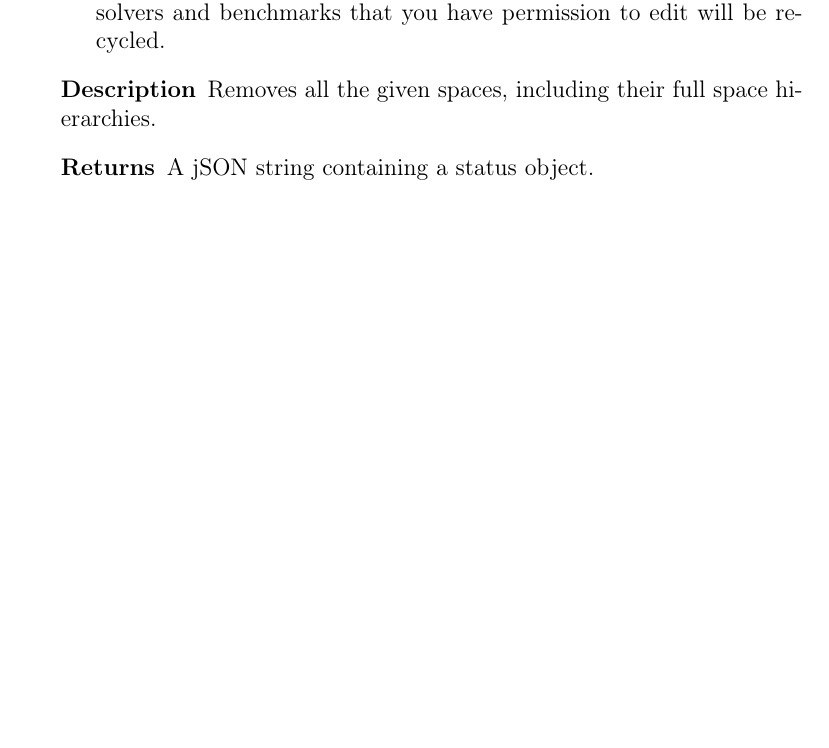
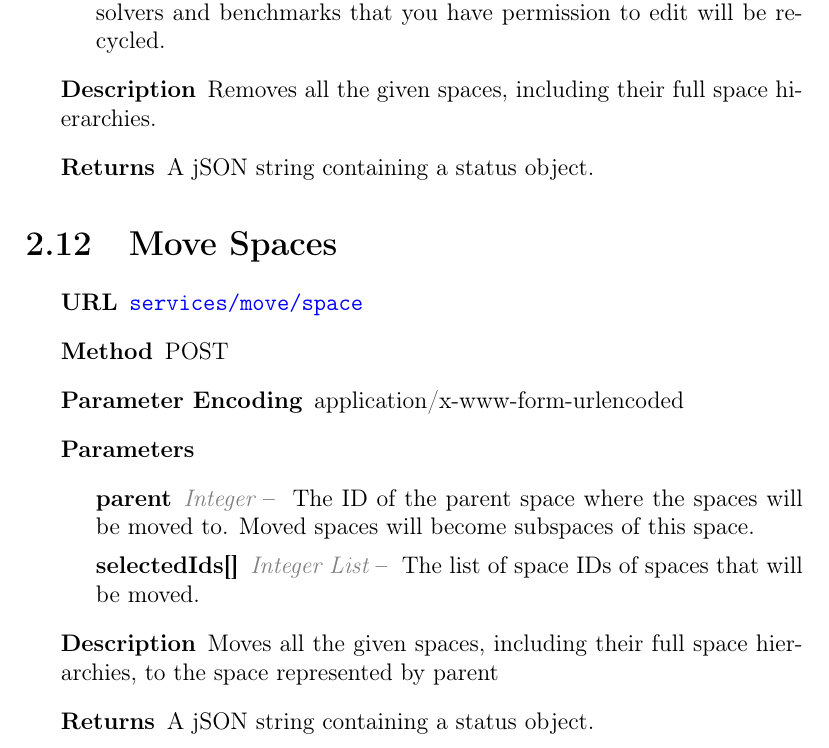
Before and after one commit to StarExec/Web-Interface, a LaTeX book (WebInterface.tex, which reads chapters/02Spaces.tex): part of page 17 of 67, cut so that both start at the same text, the shorter picture padded with empty space. Compiled offline with pdfLaTeX.

Commit message:
Document moving subspaces

```diff
--- a/chapters/02Spaces.tex
+++ b/chapters/02Spaces.tex
@@ -197,3 +197,17 @@
 \item [Description] Removes all the given spaces, including their full space hierarchies.
 \item [Returns] A jSON string containing a status object.
 \end{description}
+
+\section{Move Spaces}
+\begin{description}
+\item [URL] \servicesurl{services/move/space}
+\item [Method] POST
+\item [Parameter Encoding] application/x-www-form-urlencoded
+\item [Parameters] \
+	\begin{description}
+	\item [parent] \type{Integer} The ID of the parent space where the spaces will be moved to. Moved spaces will become subspaces of this space.
+	\item [{selectedIds[]}] \type{Integer List} The list of space IDs of spaces that will be moved.
+	\end{description}
+\item [Description] Moves all the given spaces, including their full space hierarchies, to the space represented by parent
+\item [Returns] A jSON string containing a status object.
+\end{description}
```
